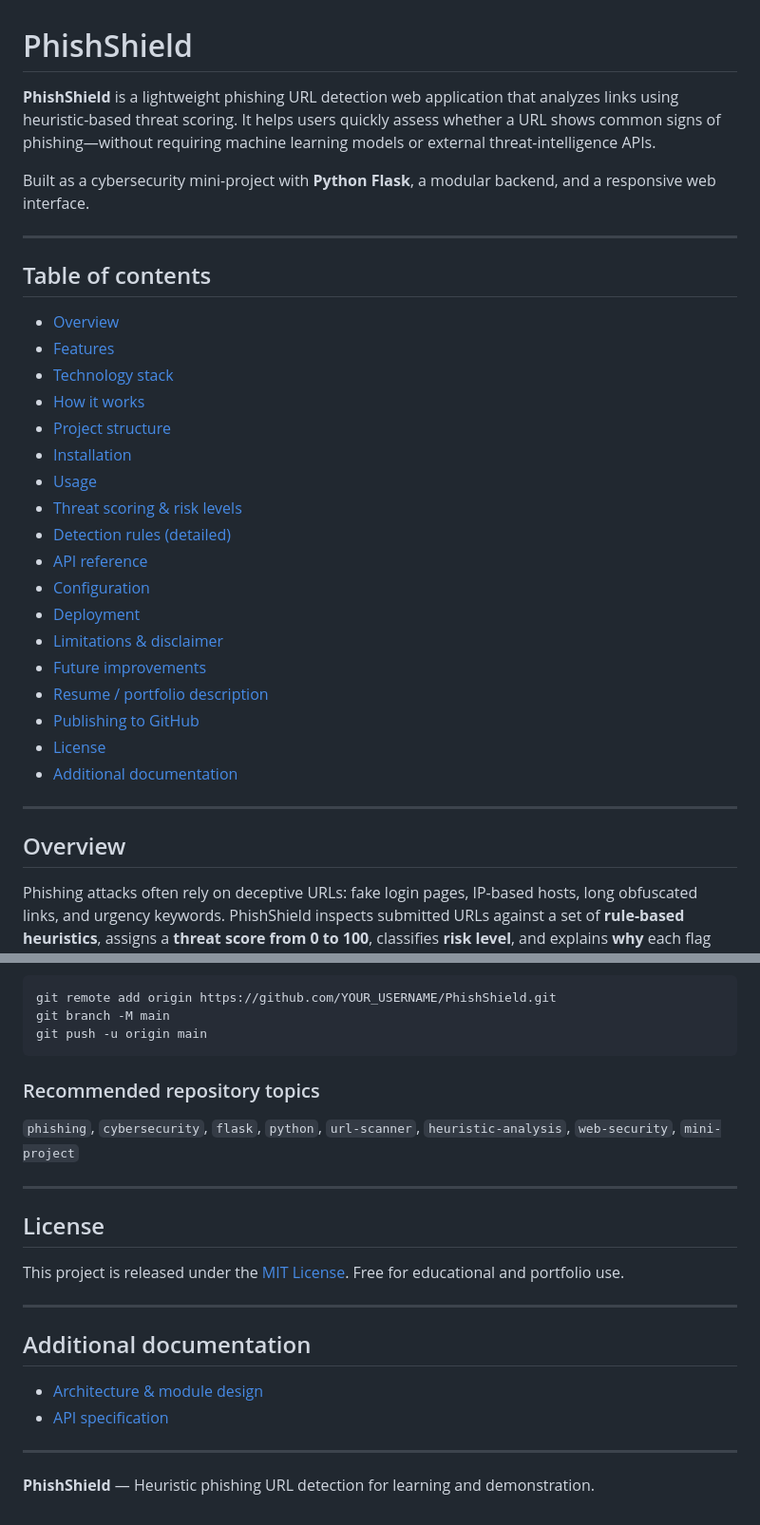
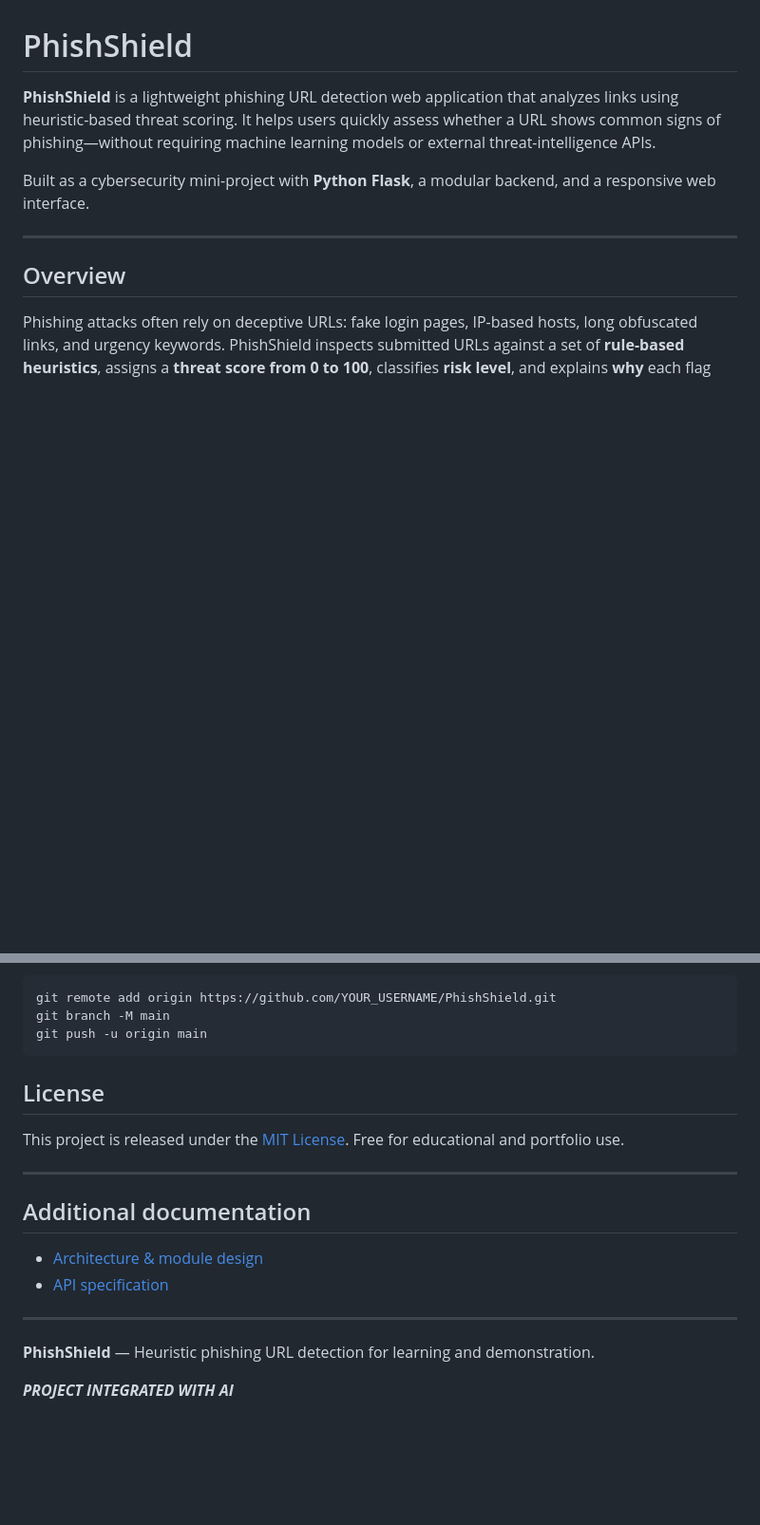
Before and after one commit to Bharat-krishna/PhishShield, a Markdown page: README.md, 2 parts joined by grey strips. Shown at 95% size. Drawn GitHub-style; blank space fills up the shorter version.

````diff
--- a/README.md
+++ b/README.md
@@ -6,28 +6,6 @@ Built as a cybersecurity mini-project with **Python Flask**, a modular backend,
 
 ---
 
-## Table of contents
-
-- [Overview](#overview)
-- [Features](#features)
-- [Technology stack](#technology-stack)
-- [How it works](#how-it-works)
-- [Project structure](#project-structure)
-- [Installation](#installation)
-- [Usage](#usage)
-- [Threat scoring & risk levels](#threat-scoring--risk-levels)
-- [Detection rules (detailed)](#detection-rules-detailed)
-- [API reference](#api-reference)
-- [Configuration](#configuration)
-- [Deployment](#deployment)
-- [Limitations & disclaimer](#limitations--disclaimer)
-- [Future improvements](#future-improvements)
-- [Resume / portfolio description](#resume--portfolio-description)
-- [Publishing to GitHub](#publishing-to-github)
-- [License](#license)
-- [Additional documentation](#additional-documentation)
-
----
 
 ## Overview
 
@@ -443,11 +421,6 @@ git branch -M main
 git push -u origin main
 ```
 
-### Recommended repository topics
-
-`phishing`, `cybersecurity`, `flask`, `python`, `url-scanner`, `heuristic-analysis`, `web-security`, `mini-project`
-
----
 
 ## License
 
@@ -463,3 +436,5 @@ This project is released under the [MIT License](LICENSE). Free for educational
 ---
 
 **PhishShield** — Heuristic phishing URL detection for learning and demonstration.
+
+***PROJECT INTEGRATED WITH AI***
````
